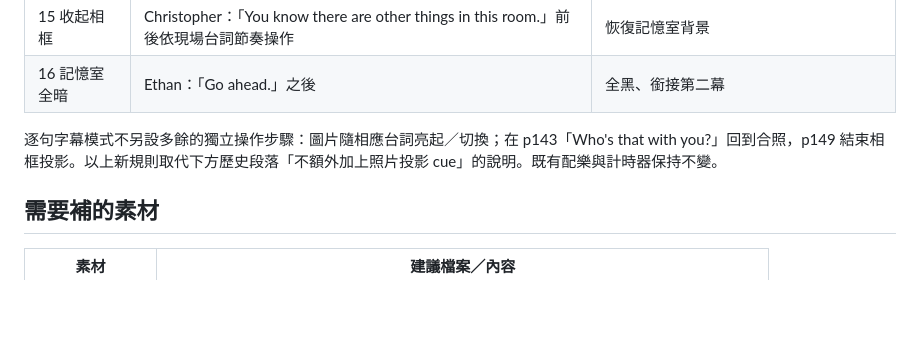
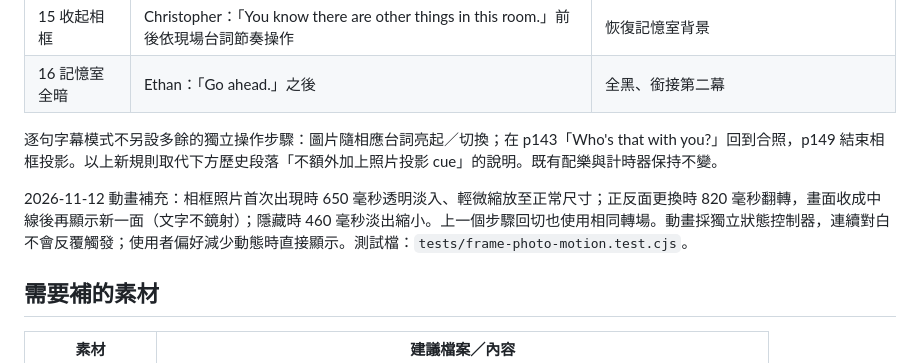
Before and after one commit to mymcworld3-droid/Ai-shape, a Markdown page: docs/memory-room.md, the part around the change. Rendered like a GitHub page; blank space fills up the shorter version.

Commit message:
Document Memory Room image animations

```diff
--- a/docs/memory-room.md
+++ b/docs/memory-room.md
@@ -33,6 +33,8 @@ AI 會在真實 `ended` 後自動淡出，
 | 16 記憶室全暗 | Ethan：「Go ahead.」之後 | 全黑、銜接第二幕 |
 
 逐句字幕模式不另設多餘的獨立操作步驟：圖片隨相應台詞亮起／切換；在 p143「Who's that with you?」回到合照，p149 結束相框投影。以上新規則取代下方歷史段落「不額外加上照片投影 cue」的說明。既有配樂與計時器保持不變。
+
+2026-11-12 動畫補充：相框照片首次出現時 650 毫秒透明淡入、輕微縮放至正常尺寸；正反面更換時 820 毫秒翻轉，畫面收成中線後再顯示新一面（文字不鏡射）；隱藏時 460 毫秒淡出縮小。上一個步驟回切也使用相同轉場。動畫採獨立狀態控制器，連續對白不會反覆觸發；使用者偏好減少動態時直接顯示。測試檔：`tests/frame-photo-motion.test.cjs`。
 
 ## 需要補的素材
 
```
